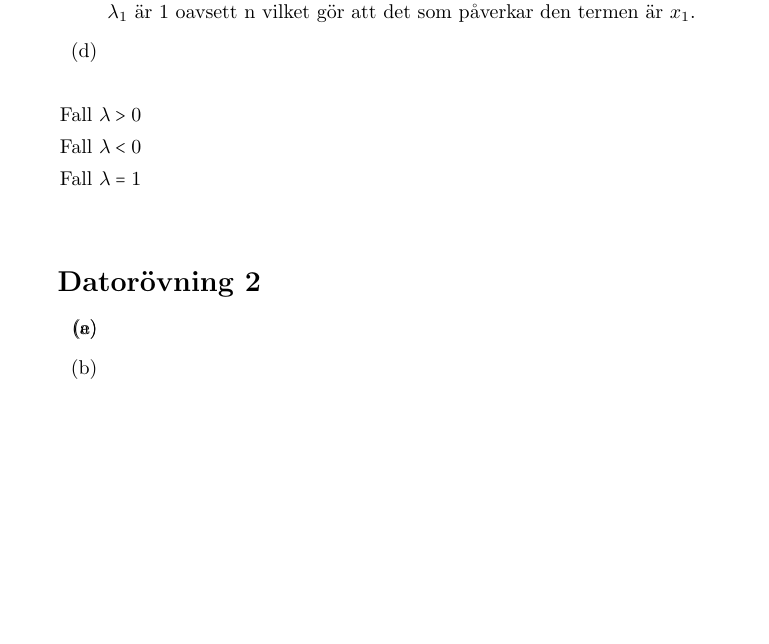
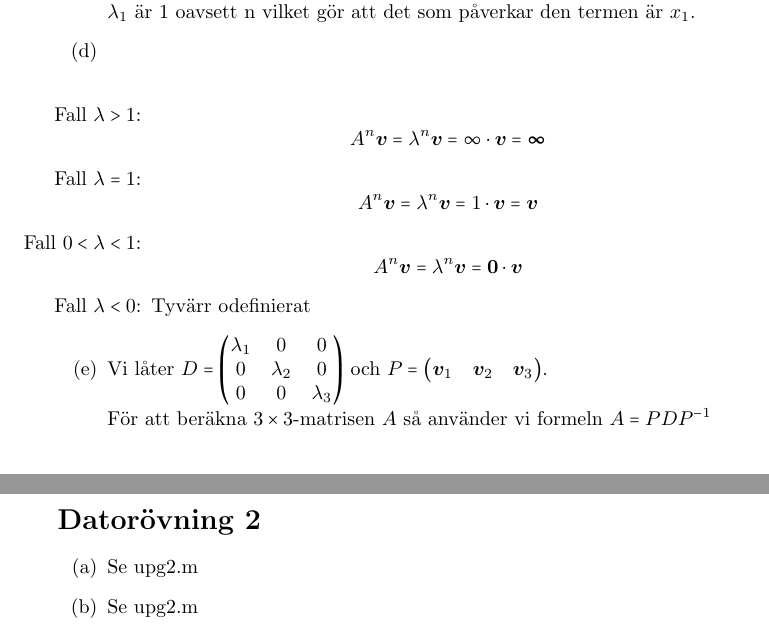
Before and after one commit to Krysset/Notes, a LaTeX document (TMV206/gruppovn/gruppovn5/ovn5.tex, which reads TMV206/gruppovn/gruppovn5/dator/2a.tex, TMV206/gruppovn/gruppovn5/dator/2b.tex, TMV206/gruppovn/gruppovn5/teori/1d.tex): part of page 2 of 2 before the commit and two parts of pages 2 and 3 of 3 after it, the two joined at a grey line, cut so that both start at the same text, the shorter picture padded with empty space. Compiled offline with pdfLaTeX.

Commit message:
Done with gruppovn 5

```diff
--- a/TMV206/gruppovn/gruppovn5/dator/2a.tex
+++ b/TMV206/gruppovn/gruppovn5/dator/2a.tex
@@ -0,0 +1 @@
+Se upg2.m
--- a/TMV206/gruppovn/gruppovn5/dator/2b.tex
+++ b/TMV206/gruppovn/gruppovn5/dator/2b.tex
@@ -0,0 +1 @@
+Se upg2.m
--- a/TMV206/gruppovn/gruppovn5/teori/1d.tex
+++ b/TMV206/gruppovn/gruppovn5/teori/1d.tex
@@ -1,6 +1,16 @@
 ~\\
 \begin{enumerate}
-    \item[Fall $\lambda>0$]
-    \item[Fall $\lambda<0$]
-    \item[Fall $\lambda=1$]
+    \item[Fall $\lambda>1$:]
+        \begin{equation*}
+            A^n\bm{v}=\lambda^n\bm{v}=\infty\cdot\bm{v}=\bm{\infty}
+        \end{equation*}
+    \item[Fall $\lambda=1$:]
+        \begin{equation*}
+            A^n\bm{v}=\lambda^n\bm{v}=1\cdot\bm{v}=\bm{v}
+        \end{equation*}
+    \item[Fall $0<\lambda<1$:]
+        \begin{equation*}
+            A^n\bm{v}=\lambda^n\bm{v}=\bm{0}\cdot\bm{v}
+        \end{equation*}
+    \item[Fall $\lambda<0$:] Tyvärr odefinierat
 \end{enumerate}
--- a/TMV206/gruppovn/gruppovn5/teori/1e.tex
+++ b/TMV206/gruppovn/gruppovn5/teori/1e.tex
@@ -0,0 +1,8 @@
+Vi låter $D=\begin{pmatrix}
+    \lambda_1&0&0\\
+    0&\lambda_2&0\\
+    0&0&\lambda_3
+\end{pmatrix}$ och $P=\begin{pmatrix}
+    \bm{v}_1&\bm{v}_2&\bm{v}_3
+\end{pmatrix}$.\\
+För att beräkna $3\times 3$-matrisen $A$ så använder vi formeln $A=PDP^{-1}$
```
Also changed, not shown: TMV206/gruppovn/gruppovn5/ovn5.pdf.
